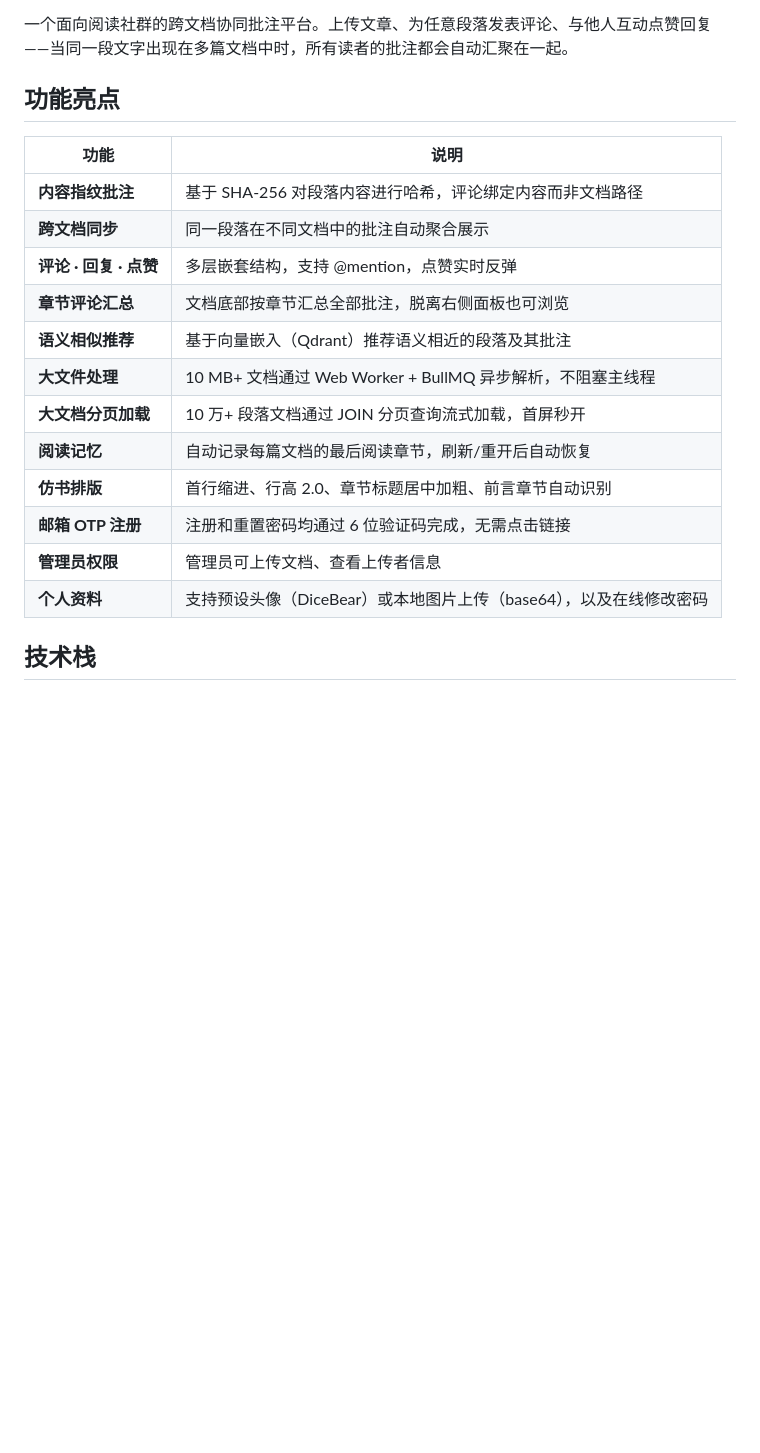
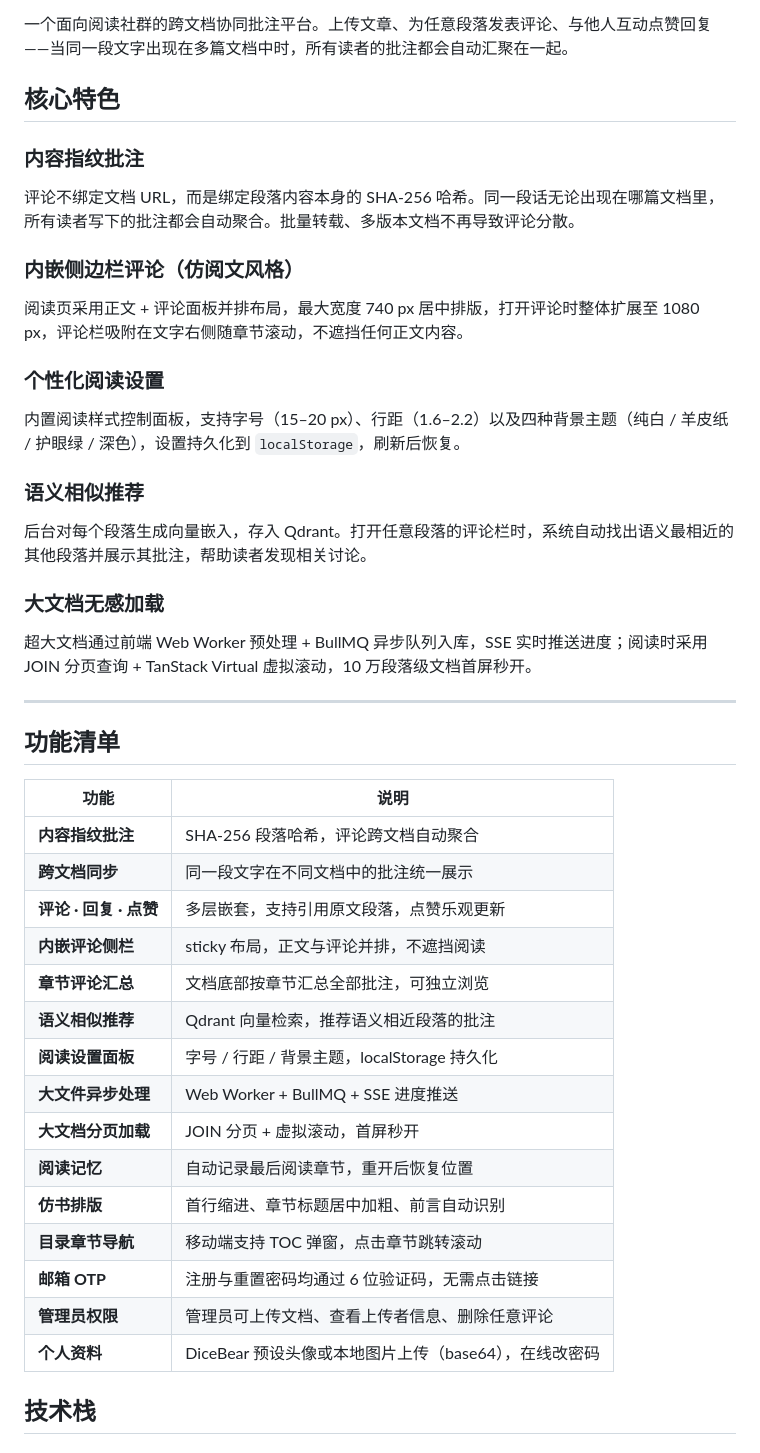
Before and after one commit to zychenforfuture/reading-social, a Markdown page: README.md, the part around the change. Rendered like a GitHub page; blank space fills up the shorter version.

Commit message:
docs: 更新 README，补充核心特色说明

```diff
--- a/README.md
+++ b/README.md
@@ -4,22 +4,49 @@
 
 一个面向阅读社群的跨文档协同批注平台。上传文章、为任意段落发表评论、与他人互动点赞回复——当同一段文字出现在多篇文档中时，所有读者的批注都会自动汇聚在一起。
 
-## 功能亮点
+## 核心特色
+
+### 内容指纹批注
+
+评论不绑定文档 URL，而是绑定段落内容本身的 SHA-256 哈希。同一段话无论出现在哪篇文档里，所有读者写下的批注都会自动聚合。批量转载、多版本文档不再导致评论分散。
+
+### 内嵌侧边栏评论（仿阅文风格）
+
+阅读页采用正文 + 评论面板并排布局，最大宽度 740 px 居中排版，打开评论时整体扩展至 1080 px，评论栏吸附在文字右侧随章节滚动，不遮挡任何正文内容。
+
+### 个性化阅读设置
+
+内置阅读样式控制面板，支持字号（15–20 px）、行距（1.6–2.2）以及四种背景主题（纯白 / 羊皮纸 / 护眼绿 / 深色），设置持久化到 `localStorage`，刷新后恢复。
+
+### 语义相似推荐
+
+后台对每个段落生成向量嵌入，存入 Qdrant。打开任意段落的评论栏时，系统自动找出语义最相近的其他段落并展示其批注，帮助读者发现相关讨论。
+
+### 大文档无感加载
+
+超大文档通过前端 Web Worker 预处理 + BullMQ 异步队列入库，SSE 实时推送进度；阅读时采用 JOIN 分页查询 + TanStack Virtual 虚拟滚动，10 万段落级文档首屏秒开。
+
+---
+
+## 功能清单
 
 | 功能 | 说明 |
 |------|------|
-| **内容指纹批注** | 基于 SHA-256 对段落内容进行哈希，评论绑定内容而非文档路径 |
-| **跨文档同步** | 同一段落在不同文档中的批注自动聚合展示 |
-| **评论 · 回复 · 点赞** | 多层嵌套结构，支持 @mention，点赞实时反弹 |
-| **章节评论汇总** | 文档底部按章节汇总全部批注，脱离右侧面板也可浏览 |
-| **语义相似推荐** | 基于向量嵌入（Qdrant）推荐语义相近的段落及其批注 |
-| **大文件处理** | 10 MB+ 文档通过 Web Worker + BullMQ 异步解析，不阻塞主线程 |
-| **大文档分页加载** | 10 万+ 段落文档通过 JOIN 分页查询流式加载，首屏秒开 |
-| **阅读记忆** | 自动记录每篇文档的最后阅读章节，刷新/重开后自动恢复 |
-| **仿书排版** | 首行缩进、行高 2.0、章节标题居中加粗、前言章节自动识别 |
-| **邮箱 OTP 注册** | 注册和重置密码均通过 6 位验证码完成，无需点击链接 |
-| **管理员权限** | 管理员可上传文档、查看上传者信息 |
-| **个人资料** | 支持预设头像（DiceBear）或本地图片上传（base64），以及在线修改密码 |
+| **内容指纹批注** | SHA-256 段落哈希，评论跨文档自动聚合 |
+| **跨文档同步** | 同一段文字在不同文档中的批注统一展示 |
+| **评论 · 回复 · 点赞** | 多层嵌套，支持引用原文段落，点赞乐观更新 |
+| **内嵌评论侧栏** | sticky 布局，正文与评论并排，不遮挡阅读 |
+| **章节评论汇总** | 文档底部按章节汇总全部批注，可独立浏览 |
+| **语义相似推荐** | Qdrant 向量检索，推荐语义相近段落的批注 |
+| **阅读设置面板** | 字号 / 行距 / 背景主题，localStorage 持久化 |
+| **大文件异步处理** | Web Worker + BullMQ + SSE 进度推送 |
+| **大文档分页加载** | JOIN 分页 + 虚拟滚动，首屏秒开 |
+| **阅读记忆** | 自动记录最后阅读章节，重开后恢复位置 |
+| **仿书排版** | 首行缩进、章节标题居中加粗、前言自动识别 |
+| **目录章节导航** | 移动端支持 TOC 弹窗，点击章节跳转滚动 |
+| **邮箱 OTP** | 注册与重置密码均通过 6 位验证码，无需点击链接 |
+| **管理员权限** | 管理员可上传文档、查看上传者信息、删除任意评论 |
+| **个人资料** | DiceBear 预设头像或本地图片上传（base64），在线改密码 |
 
 ## 技术栈
 
```
